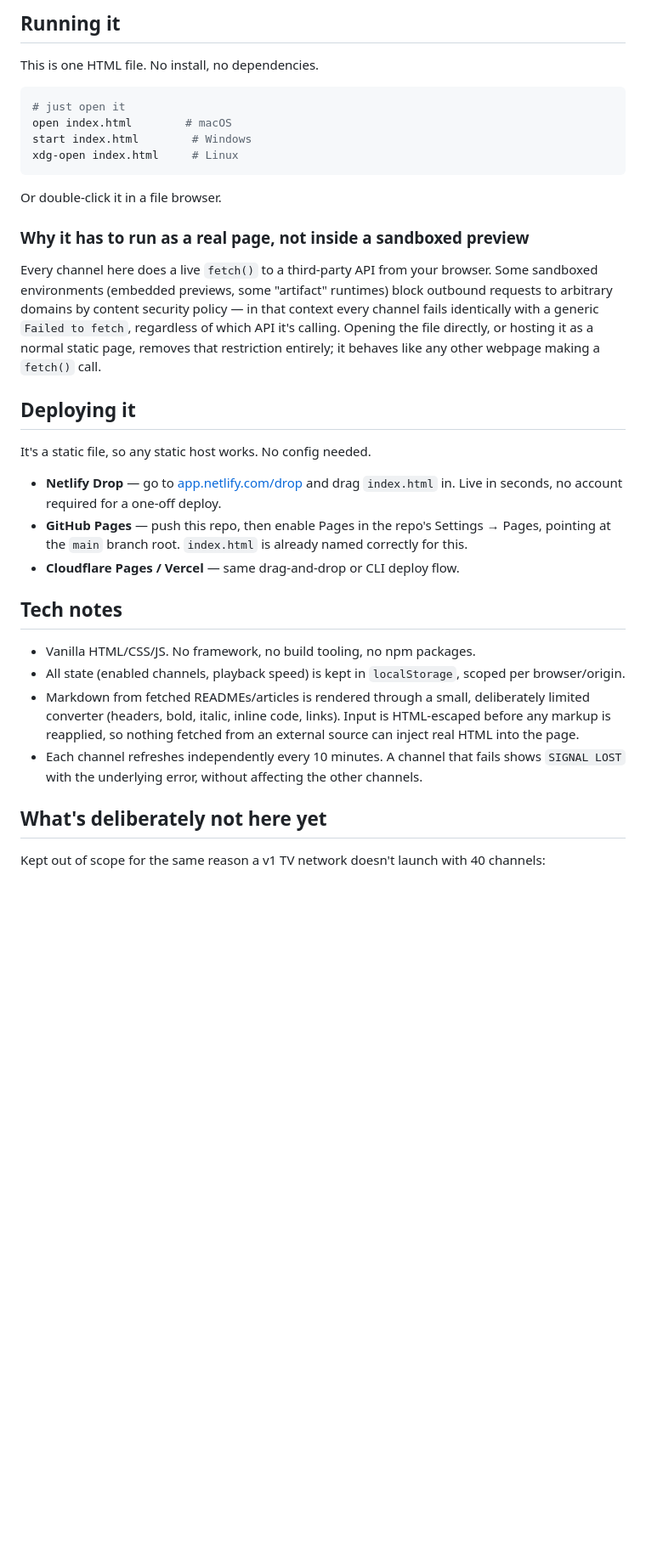
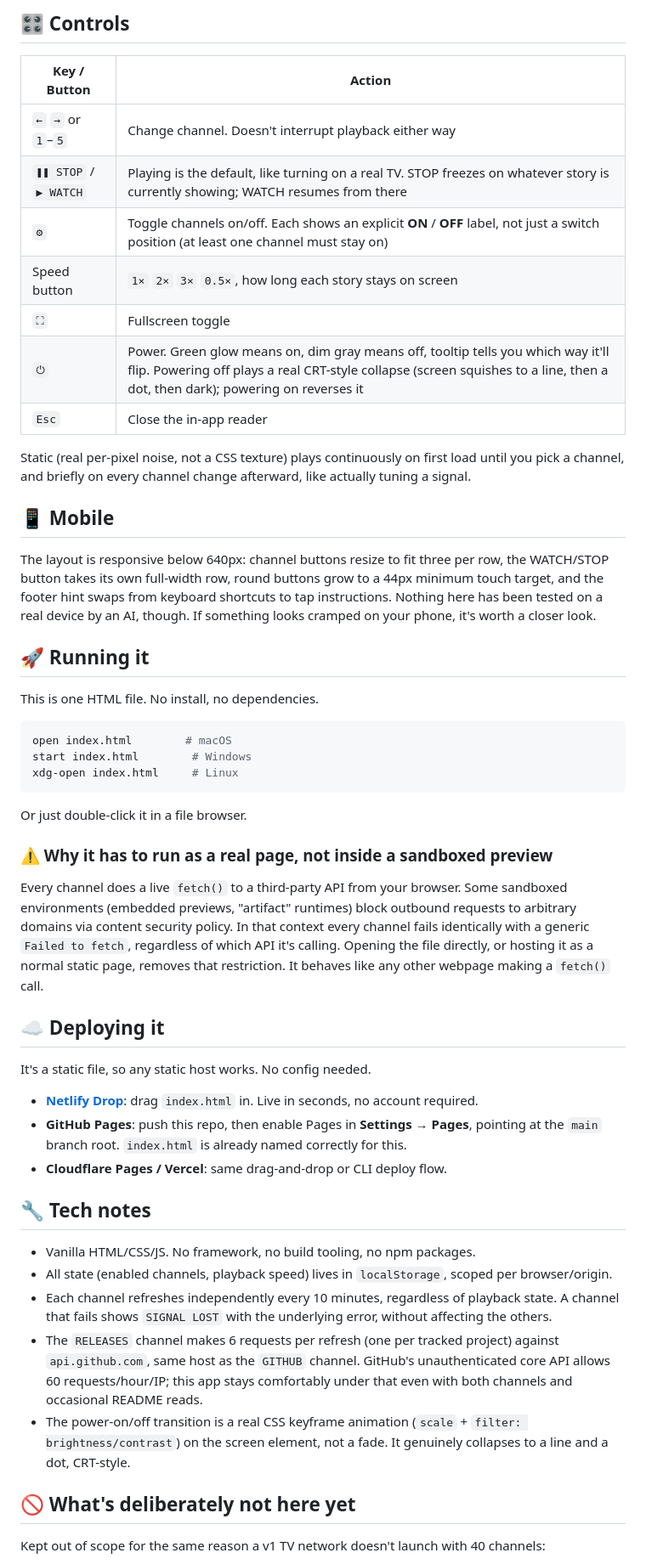
Before and after one commit to shouvik12/devtv, a Markdown page: README.md, the part around one of its changes. Shown at 85% size. GitHub-like rendering; blank space fills up the shorter version.

````diff
--- a/README.md
+++ b/README.md
@@ -37,37 +74,55 @@ Every story links to its real source. Clicking a story opens an in-app reader in
 
-## Running it
+## 🎛️ Controls
+
+| Key / Button | Action |
+|---|---|
+| `←` `→` or `1`–`5` | Change channel. Doesn't interrupt playback either way |
+| `❚❚ STOP` / `▶ WATCH` | Playing is the default, like turning on a real TV. STOP freezes on whatever story is currently showing; WATCH resumes from there |
+| `⚙` | Toggle channels on/off. Each shows an explicit **ON** / **OFF** label, not just a switch position (at least one channel must stay on) |
+| Speed button | `1×` `2×` `3×` `0.5×`, how long each story stays on screen |
+| `⛶` | Fullscreen toggle |
+| `⏻` | Power. Green glow means on, dim gray means off, tooltip tells you which way it'll flip. Powering off plays a real CRT-style collapse (screen squishes to a line, then a dot, then dark); powering on reverses it |
+| `Esc` | Close the in-app reader |
+
+Static (real per-pixel noise, not a CSS texture) plays continuously on first load until you pick a channel, and briefly on every channel change afterward, like actually tuning a signal.
+
+## 📱 Mobile
+
+The layout is responsive below 640px: channel buttons resize to fit three per row, the WATCH/STOP button takes its own full-width row, round buttons grow to a 44px minimum touch target, and the footer hint swaps from keyboard shortcuts to tap instructions. Nothing here has been tested on a real device by an AI, though. If something looks cramped on your phone, it's worth a closer look.
+
+## 🚀 Running it
 
 This is one HTML file. No install, no dependencies.
 
 ```bash
-# just open it
 open index.html        # macOS
 start index.html        # Windows
 xdg-open index.html     # Linux
 ```
 
-Or double-click it in a file browser.
+Or just double-click it in a file browser.
 
-### Why it has to run as a real page, not inside a sandboxed preview
+### ⚠️ Why it has to run as a real page, not inside a sandboxed preview
 
-Every channel here does a live `fetch()` to a third-party API from your browser. Some sandboxed environments (embedded previews, some "artifact" runtimes) block outbound requests to arbitrary domains by content security policy — in that context every channel fails identically with a generic `Failed to fetch`, regardless of which API it's calling. Opening the file directly, or hosting it as a normal static page, removes that restriction entirely; it behaves like any other webpage making a `fetch()` call.
+Every channel does a live `fetch()` to a third-party API from your browser. Some sandboxed environments (embedded previews, "artifact" runtimes) block outbound requests to arbitrary domains via content security policy. In that context every channel fails identically with a generic `Failed to fetch`, regardless of which API it's calling. Opening the file directly, or hosting it as a normal static page, removes that restriction. It behaves like any other webpage making a `fetch()` call.
 
-## Deploying it
+## ☁️ Deploying it
 
 It's a static file, so any static host works. No config needed.
 
-- **Netlify Drop** — go to [app.netlify.com/drop](https://app.netlify.com/drop) and drag `index.html` in. Live in seconds, no account required for a one-off deploy.
-- **GitHub Pages** — push this repo, then enable Pages in the repo's Settings → Pages, pointing at the `main` branch root. `index.html` is already named correctly for this.
-- **Cloudflare Pages / Vercel** — same drag-and-drop or CLI deploy flow.
+- **[Netlify Drop](https://app.netlify.com/drop)**: drag `index.html` in. Live in seconds, no account required.
+- **GitHub Pages**: push this repo, then enable Pages in **Settings → Pages**, pointing at the `main` branch root. `index.html` is already named correctly for this.
+- **Cloudflare Pages / Vercel**: same drag-and-drop or CLI deploy flow.
 
-## Tech notes
+## 🔧 Tech notes
 
 - Vanilla HTML/CSS/JS. No framework, no build tooling, no npm packages.
-- All state (enabled channels, playback speed) is kept in `localStorage`, scoped per browser/origin.
-- Markdown from fetched READMEs/articles is rendered through a small, deliberately limited converter (headers, bold, italic, inline code, links). Input is HTML-escaped before any markup is reapplied, so nothing fetched from an external source can inject real HTML into the page.
-- Each channel refreshes independently every 10 minutes. A channel that fails shows `SIGNAL LOST` with the underlying error, without affecting the other channels.
+- All state (enabled channels, playback speed) lives in `localStorage`, scoped per browser/origin.
+- Each channel refreshes independently every 10 minutes, regardless of playback state. A channel that fails shows `SIGNAL LOST` with the underlying error, without affecting the others.
+- The `RELEASES` channel makes 6 requests per refresh (one per tracked project) against `api.github.com`, same host as the `GITHUB` channel. GitHub's unauthenticated core API allows 60 requests/hour/IP; this app stays comfortably under that even with both channels and occasional README reads.
+- The power-on/off transition is a real CSS keyframe animation (`scale` + `filter: brightness/contrast`) on the screen element, not a fade. It genuinely collapses to a line and a dot, CRT-style.
 
-## What's deliberately not here yet
+## 🚫 What's deliberately not here yet
 
 Kept out of scope for the same reason a v1 TV network doesn't launch with 40 channels:
 
````
Also changed, not shown: other parts of README.md (+66 -28 lines).
